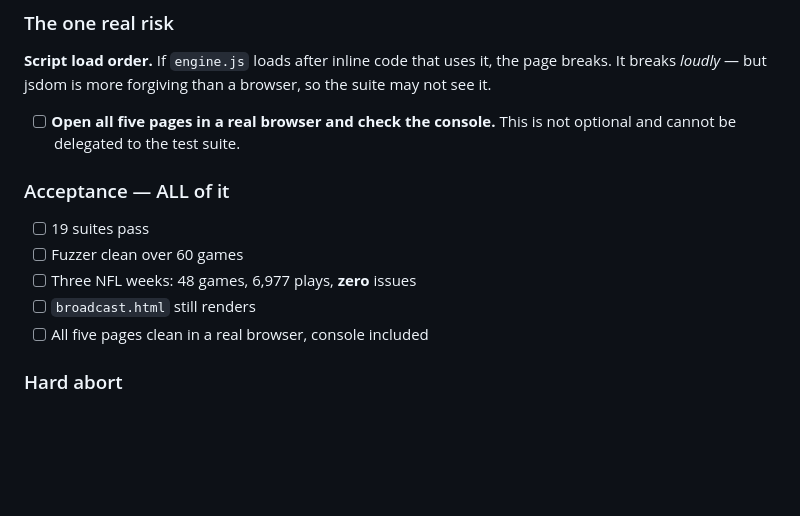
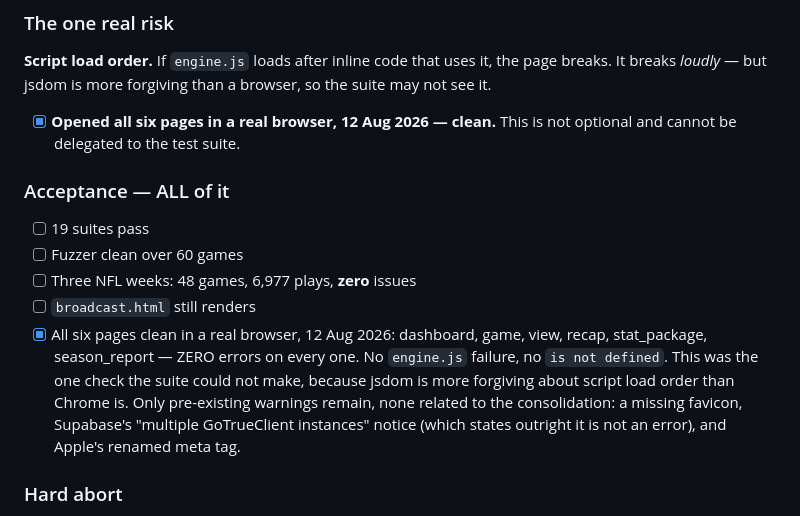
Before and after one commit to HUNTERGAMES69/statchat, a Markdown page: PRODUCTION_PLAN.md, the part around the change. Rendered like a GitHub page; blank space fills up the shorter version.

```diff
--- a/PRODUCTION_PLAN.md
+++ b/PRODUCTION_PLAN.md
@@ -157,7 +157,7 @@ and the harness had to inline `engine.js` the way a browser fetches it.
 it, the page breaks. It breaks *loudly* — but jsdom is more forgiving
 than a browser, so the suite may not see it.
 
-- [ ] **Open all five pages in a real browser and check the console.**
+- [x] **Opened all six pages in a real browser, 12 Aug 2026 — clean.**
       This is not optional and cannot be delegated to the test suite.
 
 ### Acceptance — ALL of it
@@ -166,7 +166,15 @@ than a browser, so the suite may not see it.
 - [ ] Fuzzer clean over 60 games
 - [ ] Three NFL weeks: 48 games, 6,977 plays, **zero** issues
 - [ ] `broadcast.html` still renders
-- [ ] All five pages clean in a real browser, console included
+- [x] All six pages clean in a real browser, 12 Aug 2026: dashboard,
+      game, view, recap, stat_package, season_report — ZERO errors on
+      every one. No `engine.js` failure, no `is not defined`. This was
+      the one check the suite could not make, because jsdom is more
+      forgiving about script load order than Chrome is.
+      Only pre-existing warnings remain, none related to the
+      consolidation: a missing favicon, Supabase's "multiple
+      GoTrueClient instances" notice (which states outright it is not
+      an error), and Apple's renamed meta tag.
 
 ### Hard abort
 
```
Also changed, not shown: TODO.md (+20 -0 lines).
